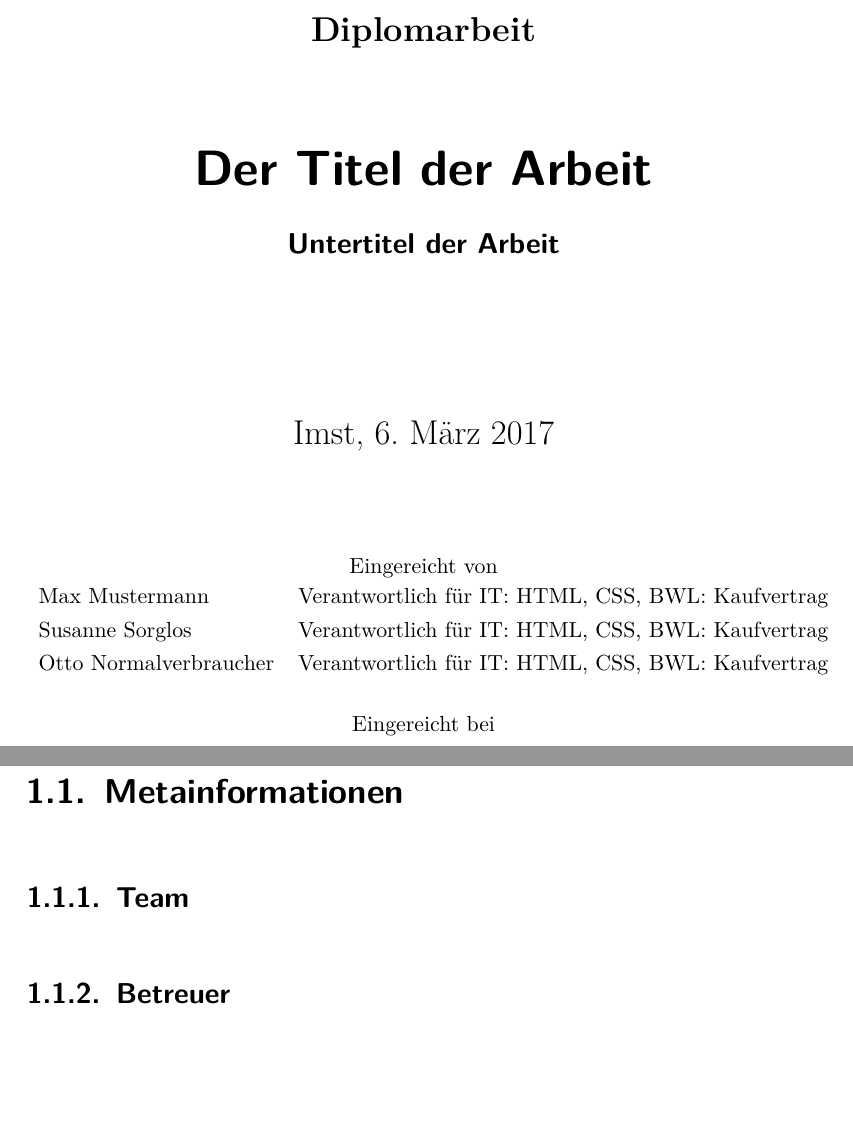
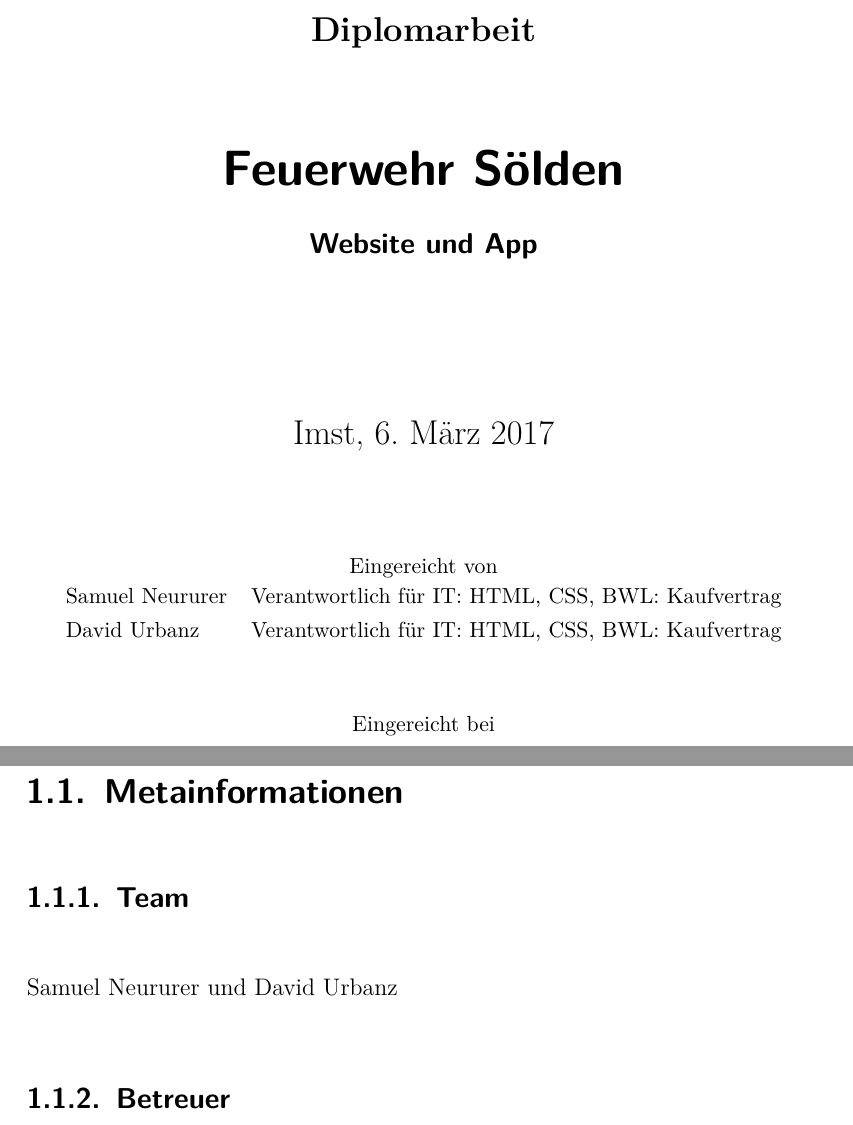
Before and after one commit to samneururer/SWPP-Referenzprojekt, a LaTeX document (Latex Vorlage HAK Imst.tex, which reads inp_content.tex, inp_titlepage_hak.tex): two parts of pages 1 and 12 of 45, joined at a grey line, cut so that both start at the same text. Compiled offline with pdfLaTeX; an older LaTeX class or package is replaced by its successor.

Commit message:
Titel, Logo

```diff
--- a/inp_content.tex
+++ b/inp_content.tex
@@ -9,6 +9,7 @@ Beschreibung wie Code, Hinweise, Zitate etc. formatiert werden
 
 \section{Metainformationen}
 \subsection{Team}
+Samuel Neururer und David Urbanz
 \subsection{Betreuer}
 \subsection{Partner}
 \subsection{Ansprechpartner}
--- a/inp_titlepage_hak.tex
+++ b/inp_titlepage_hak.tex
@@ -1,11 +1,13 @@
-\title{Der Titel der Arbeit}
+\title{Feuerwehr Sölden}
+
 
 \begin{document}
 
 \subject{Diplomarbeit}   %% subject which
 % appears above titlehead
 
-\subtitle{Untertitel der Arbeit}
+\subtitle{Website und App}
+
 
 %%% author(s)
 %\author{Yasmin Musterfrau \and Max Mustermann \and Author DerDritte}
@@ -41,9 +43,9 @@
 Eingereicht von
 
 \begin{tabular}{ l c r }
-  Max Mustermann & Verantwortlich für IT: HTML, CSS, BWL: Kaufvertrag \\
-  Susanne Sorglos & Verantwortlich für IT: HTML, CSS, BWL: Kaufvertrag \\
-  Otto Normalverbraucher & Verantwortlich für IT: HTML, CSS, BWL: Kaufvertrag
+  Samuel Neururer & Verantwortlich für IT: HTML, CSS, BWL: Kaufvertrag \\
+  David Urbanz & Verantwortlich für IT: HTML, CSS, BWL: Kaufvertrag \\
+
   \\\\
 \end{tabular}
 
```
Also changed, not shown: inp_titlepage.tex (+3 -2 lines), Logo_Feuerwehr.png (added), inp_titlepage_hak.tex (2 more changed lines), 8 other files.
